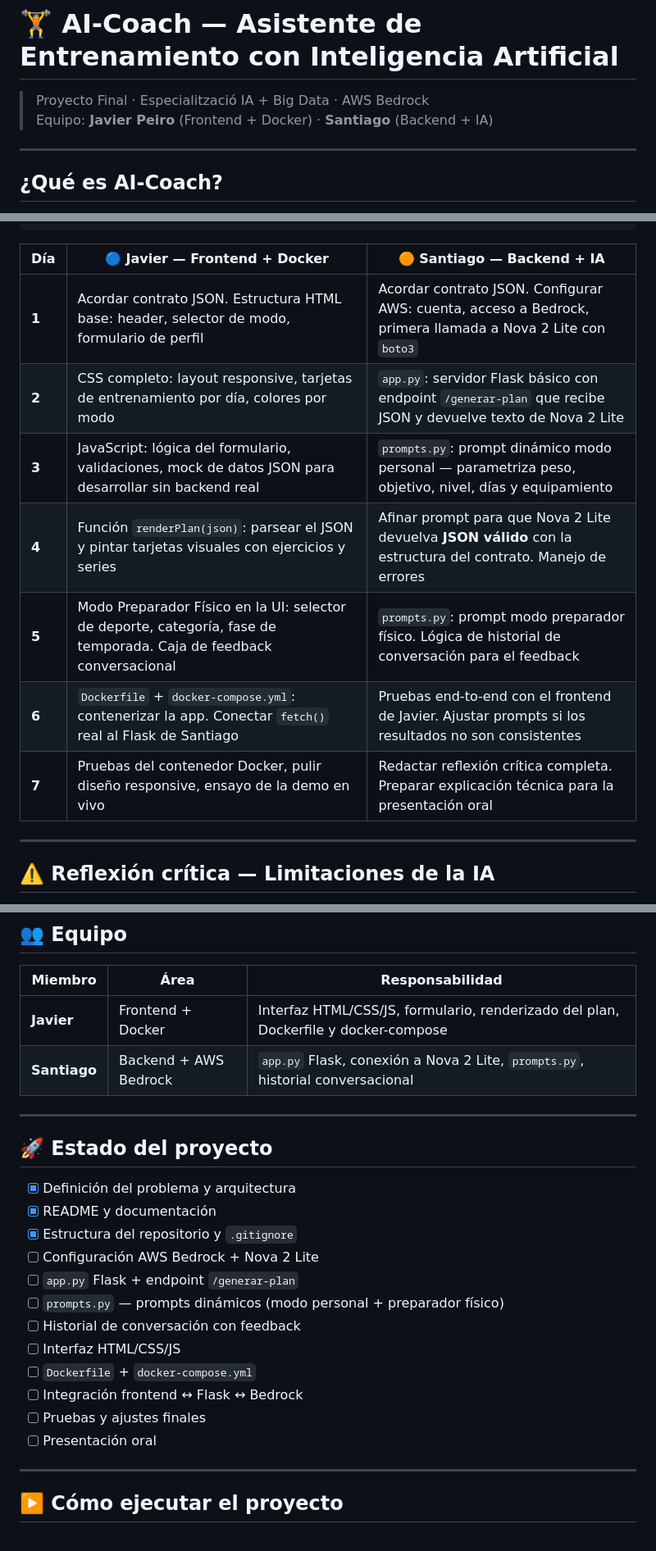
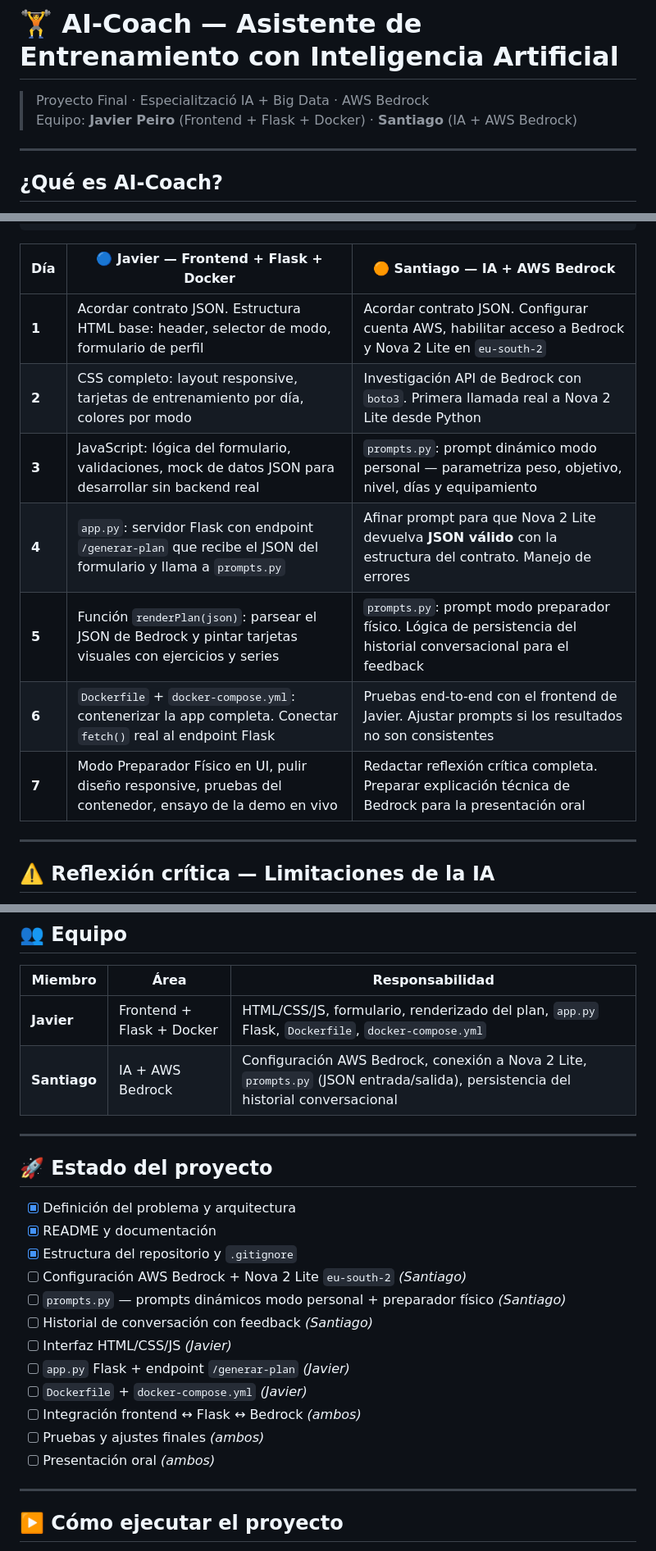
Before and after one commit to SantiDevel/AI-Coach, a Markdown page: README.md, 3 parts joined by grey strips. Shown at 82% size. Drawn GitHub-style.

Commit message:
Actualizar reparto: Javier lleva Flask y Docker, Santi IA

````diff
--- a/README.md
+++ b/README.md
@@ -1,7 +1,7 @@
 # 🏋️ AI-Coach — Asistente de Entrenamiento con Inteligencia Artificial
 
 > Proyecto Final · Especialització IA + Big Data · AWS Bedrock
-> Equipo: **Javier Peiro** (Frontend + Docker) · **Santiago** (Backend + IA)
+> Equipo: **Javier Peiro** (Frontend + Flask + Docker) · **Santiago** (IA + AWS Bedrock)
 
 ---
 
@@ -203,15 +203,15 @@ Santiago devuelve al frontend:
 }
 ```
 
-| Día | 🔵 Javier — Frontend + Docker | 🟠 Santiago — Backend + IA |
-|-----|-------------------------------|---------------------------|
-| **1** | Acordar contrato JSON. Estructura HTML base: header, selector de modo, formulario de perfil | Acordar contrato JSON. Configurar AWS: cuenta, acceso a Bedrock, primera llamada a Nova 2 Lite con `boto3` |
-| **2** | CSS completo: layout responsive, tarjetas de entrenamiento por día, colores por modo | `app.py`: servidor Flask básico con endpoint `/generar-plan` que recibe JSON y devuelve texto de Nova 2 Lite |
+| Día | 🔵 Javier — Frontend + Flask + Docker | 🟠 Santiago — IA + AWS Bedrock |
+|-----|---------------------------------------|--------------------------------|
+| **1** | Acordar contrato JSON. Estructura HTML base: header, selector de modo, formulario de perfil | Acordar contrato JSON. Configurar cuenta AWS, habilitar acceso a Bedrock y Nova 2 Lite en `eu-south-2` |
+| **2** | CSS completo: layout responsive, tarjetas de entrenamiento por día, colores por modo | Investigación API de Bedrock con `boto3`. Primera llamada real a Nova 2 Lite desde Python |
 | **3** | JavaScript: lógica del formulario, validaciones, mock de datos JSON para desarrollar sin backend real | `prompts.py`: prompt dinámico modo personal — parametriza peso, objetivo, nivel, días y equipamiento |
-| **4** | Función `renderPlan(json)`: parsear el JSON y pintar tarjetas visuales con ejercicios y series | Afinar prompt para que Nova 2 Lite devuelva **JSON válido** con la estructura del contrato. Manejo de errores |
-| **5** | Modo Preparador Físico en la UI: selector de deporte, categoría, fase de temporada. Caja de feedback conversacional | `prompts.py`: prompt modo preparador físico. Lógica de historial de conversación para el feedback |
-| **6** | `Dockerfile` + `docker-compose.yml`: contenerizar la app. Conectar `fetch()` real al Flask de Santiago | Pruebas end-to-end con el frontend de Javier. Ajustar prompts si los resultados no son consistentes |
-| **7** | Pruebas del contenedor Docker, pulir diseño responsive, ensayo de la demo en vivo | Redactar reflexión crítica completa. Preparar explicación técnica para la presentación oral |
+| **4** | `app.py`: servidor Flask con endpoint `/generar-plan` que recibe el JSON del formulario y llama a `prompts.py` | Afinar prompt para que Nova 2 Lite devuelva **JSON válido** con la estructura del contrato. Manejo de errores |
+| **5** | Función `renderPlan(json)`: parsear el JSON de Bedrock y pintar tarjetas visuales con ejercicios y series | `prompts.py`: prompt modo preparador físico. Lógica de persistencia del historial conversacional para el feedback |
+| **6** | `Dockerfile` + `docker-compose.yml`: contenerizar la app completa. Conectar `fetch()` real al endpoint Flask | Pruebas end-to-end con el frontend de Javier. Ajustar prompts si los resultados no son consistentes |
+| **7** | Modo Preparador Físico en UI, pulir diseño responsive, pruebas del contenedor, ensayo de la demo en vivo | Redactar reflexión crítica completa. Preparar explicación técnica de Bedrock para la presentación oral |
 
 ---
 
@@ -238,8 +238,8 @@ La IA no sustituye a un preparador físico ni a un médico. El plan generado deb
 
 | Miembro | Área | Responsabilidad |
 |---------|------|-----------------|
-| **Javier** | Frontend + Docker | Interfaz HTML/CSS/JS, formulario, renderizado del plan, Dockerfile y docker-compose |
-| **Santiago** | Backend + AWS Bedrock | `app.py` Flask, conexión a Nova 2 Lite, `prompts.py`, historial conversacional |
+| **Javier** | Frontend + Flask + Docker | HTML/CSS/JS, formulario, renderizado del plan, `app.py` Flask, `Dockerfile`, `docker-compose.yml` |
+| **Santiago** | IA + AWS Bedrock | Configuración AWS Bedrock, conexión a Nova 2 Lite, `prompts.py` (JSON entrada/salida), persistencia del historial conversacional |
 
 ---
 
@@ -248,15 +248,15 @@ La IA no sustituye a un preparador físico ni a un médico. El plan generado deb
 - [x] Definición del problema y arquitectura
 - [x] README y documentación
 - [x] Estructura del repositorio y `.gitignore`
-- [ ] Configuración AWS Bedrock + Nova 2 Lite
-- [ ] `app.py` Flask + endpoint `/generar-plan`
-- [ ] `prompts.py` — prompts dinámicos (modo personal + preparador físico)
-- [ ] Historial de conversación con feedback
-- [ ] Interfaz HTML/CSS/JS
-- [ ] `Dockerfile` + `docker-compose.yml`
-- [ ] Integración frontend ↔ Flask ↔ Bedrock
-- [ ] Pruebas y ajustes finales
-- [ ] Presentación oral
+- [ ] Configuración AWS Bedrock + Nova 2 Lite `eu-south-2` *(Santiago)*
+- [ ] `prompts.py` — prompts dinámicos modo personal + preparador físico *(Santiago)*
+- [ ] Historial de conversación con feedback *(Santiago)*
+- [ ] Interfaz HTML/CSS/JS *(Javier)*
+- [ ] `app.py` Flask + endpoint `/generar-plan` *(Javier)*
+- [ ] `Dockerfile` + `docker-compose.yml` *(Javier)*
+- [ ] Integración frontend ↔ Flask ↔ Bedrock *(ambos)*
+- [ ] Pruebas y ajustes finales *(ambos)*
+- [ ] Presentación oral *(ambos)*
 
 ---
 
````
Also changed, not shown: other parts of README.md (+1 -1 lines).
